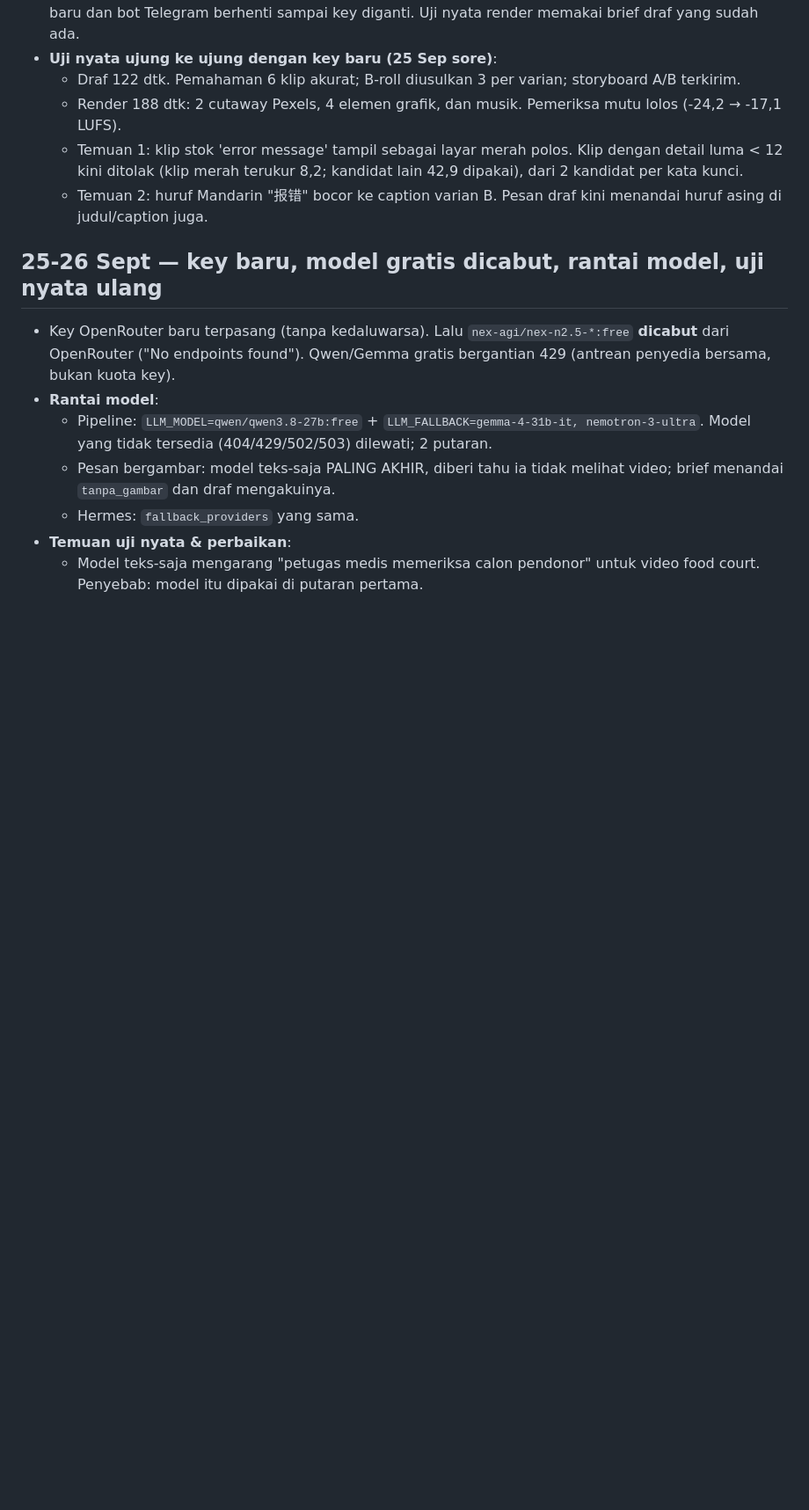
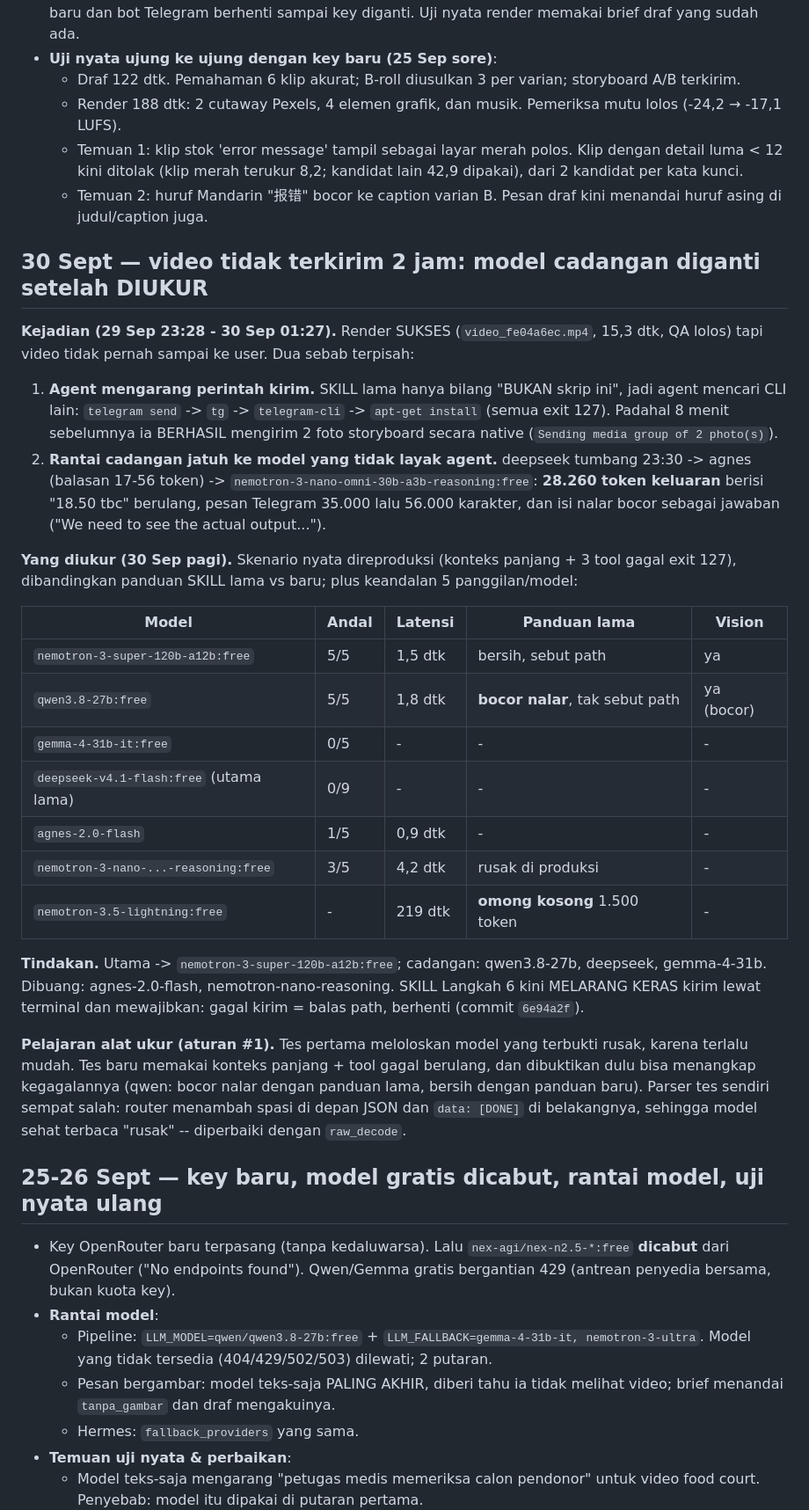
Before and after one commit to nothingless2/AIHackfest, a Markdown page: STATUS.md, the part around the change. Shown at 88% size. Drawn GitHub-style; blank space fills up the shorter version.

Commit message:
docs: catat insiden video tak terkirim 29-30 Sep + hasil ukur rantai model gratis
Co-Authored-By: Claude Opus 5 <noreply@anthropic.com>

```diff
--- a/STATUS.md
+++ b/STATUS.md
@@ -605,6 +605,43 @@ pro 23,6 dtk. `EDIT_MODEL` berbayar dijadikan komentar sehingga memakai model gr
   - Temuan 2: huruf Mandarin "报错" bocor ke caption varian B. Pesan draf kini menandai huruf
     asing di judul/caption juga.
 
+## 30 Sept — video tidak terkirim 2 jam: model cadangan diganti setelah DIUKUR
+
+**Kejadian (29 Sep 23:28 - 30 Sep 01:27).** Render SUKSES (`video_fe04a6ec.mp4`, 15,3 dtk, QA
+lolos) tapi video tidak pernah sampai ke user. Dua sebab terpisah:
+
+1. **Agent mengarang perintah kirim.** SKILL lama hanya bilang "BUKAN skrip ini", jadi agent
+   mencari CLI lain: `telegram send` -> `tg` -> `telegram-cli` -> `apt-get install` (semua exit
+   127). Padahal 8 menit sebelumnya ia BERHASIL mengirim 2 foto storyboard secara native
+   (`Sending media group of 2 photo(s)`).
+2. **Rantai cadangan jatuh ke model yang tidak layak agent.** deepseek tumbang 23:30 -> agnes
+   (balasan 17-56 token) -> `nemotron-3-nano-omni-30b-a3b-reasoning:free`: **28.260 token
+   keluaran** berisi "18.50 tbc" berulang, pesan Telegram 35.000 lalu 56.000 karakter, dan
+   isi nalar bocor sebagai jawaban ("We need to see the actual output...").
+
+**Yang diukur (30 Sep pagi).** Skenario nyata direproduksi (konteks panjang + 3 tool gagal exit
+127), dibandingkan panduan SKILL lama vs baru; plus keandalan 5 panggilan/model:
+
+| Model | Andal | Latensi | Panduan lama | Vision |
+|---|---|---|---|---|
+| `nemotron-3-super-120b-a12b:free` | 5/5 | 1,5 dtk | bersih, sebut path | ya |
+| `qwen3.8-27b:free` | 5/5 | 1,8 dtk | **bocor nalar**, tak sebut path | ya (bocor) |
+| `gemma-4-31b-it:free` | 0/5 | - | - | - |
+| `deepseek-v4.1-flash:free` (utama lama) | 0/9 | - | - | - |
+| `agnes-2.0-flash` | 1/5 | 0,9 dtk | - | - |
+| `nemotron-3-nano-...-reasoning:free` | 3/5 | 4,2 dtk | rusak di produksi | - |
+| `nemotron-3.5-lightning:free` | - | 219 dtk | **omong kosong** 1.500 token | - |
+
+**Tindakan.** Utama -> `nemotron-3-super-120b-a12b:free`; cadangan: qwen3.8-27b, deepseek,
+gemma-4-31b. Dibuang: agnes-2.0-flash, nemotron-nano-reasoning. SKILL Langkah 6 kini MELARANG
+KERAS kirim lewat terminal dan mewajibkan: gagal kirim = balas path, berhenti (commit `6e94a2f`).
+
+**Pelajaran alat ukur (aturan #1).** Tes pertama meloloskan model yang terbukti rusak, karena
+terlalu mudah. Tes baru memakai konteks panjang + tool gagal berulang, dan dibuktikan dulu bisa
+menangkap kegagalannya (qwen: bocor nalar dengan panduan lama, bersih dengan panduan baru).
+Parser tes sendiri sempat salah: router menambah spasi di depan JSON dan `data: [DONE]` di
+belakangnya, sehingga model sehat terbaca "rusak" -- diperbaiki dengan `raw_decode`.
+
 ## 25-26 Sept — key baru, model gratis dicabut, rantai model, uji nyata ulang
 
 - Key OpenRouter baru terpasang (tanpa kedaluwarsa). Lalu `nex-agi/nex-n2.5-*:free` **dicabut**
```
